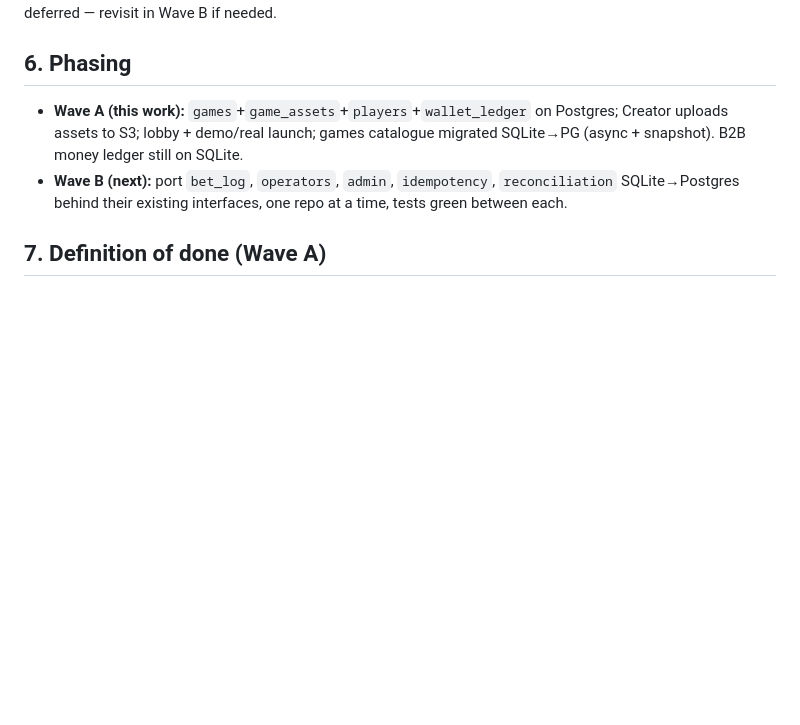
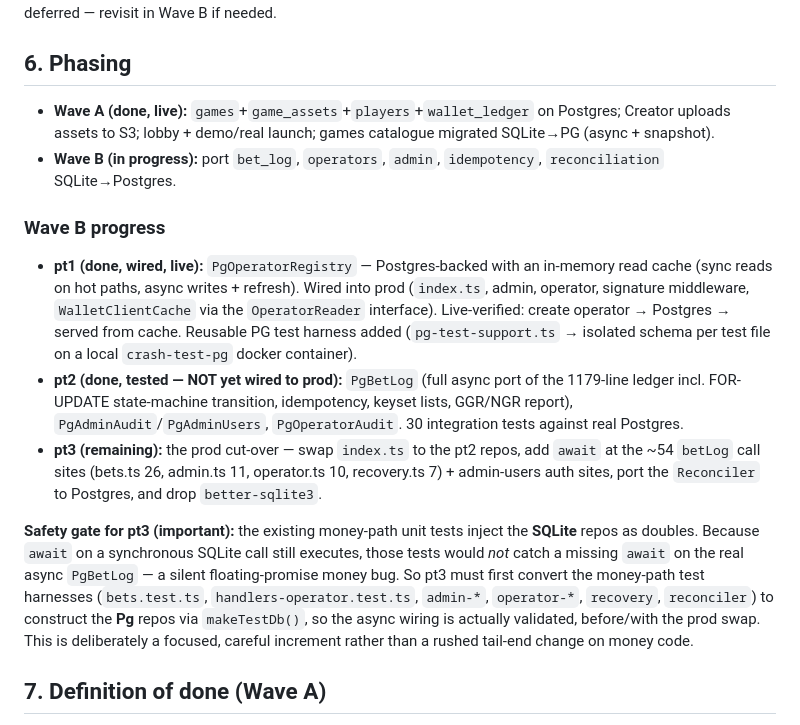
Before and after one commit to Sniffr/crash-game, a Markdown page: doc/plans/2026-08-03-casino-lobby-postgres-s3-design.md, the part around the change. Drawn GitHub-style; blank space fills up the shorter version.

Commit message:
docs(plan): record Wave B progress (pt1 wired, pt2 tested) + pt3 cut-over safety gate

```diff
--- a/doc/plans/2026-08-03-casino-lobby-postgres-s3-design.md
+++ b/doc/plans/2026-08-03-casino-lobby-postgres-s3-design.md
@@ -89,8 +89,16 @@ Hot player session state stays in **RocksDB** (ephemeral cache, not money) for W
 
 ## 6. Phasing
 
-- **Wave A (this work):** `games`+`game_assets`+`players`+`wallet_ledger` on Postgres; Creator uploads assets to S3; lobby + demo/real launch; games catalogue migrated SQLite→PG (async + snapshot). B2B money ledger still on SQLite.
-- **Wave B (next):** port `bet_log`, `operators`, `admin`, `idempotency`, `reconciliation` SQLite→Postgres behind their existing interfaces, one repo at a time, tests green between each.
+- **Wave A (done, live):** `games`+`game_assets`+`players`+`wallet_ledger` on Postgres; Creator uploads assets to S3; lobby + demo/real launch; games catalogue migrated SQLite→PG (async + snapshot).
+- **Wave B (in progress):** port `bet_log`, `operators`, `admin`, `idempotency`, `reconciliation` SQLite→Postgres.
+
+### Wave B progress
+
+- **pt1 (done, wired, live):** `PgOperatorRegistry` — Postgres-backed with an in-memory read cache (sync reads on hot paths, async writes + refresh). Wired into prod (`index.ts`, admin, operator, signature middleware, `WalletClientCache` via the `OperatorReader` interface). Live-verified: create operator → Postgres → served from cache. Reusable PG test harness added (`pg-test-support.ts` → isolated schema per test file on a local `crash-test-pg` docker container).
+- **pt2 (done, tested — NOT yet wired to prod):** `PgBetLog` (full async port of the 1179-line ledger incl. FOR-UPDATE state-machine transition, idempotency, keyset lists, GGR/NGR report), `PgAdminAudit`/`PgAdminUsers`, `PgOperatorAudit`. 30 integration tests against real Postgres.
+- **pt3 (remaining):** the prod cut-over — swap `index.ts` to the pt2 repos, add `await` at the ~54 `betLog` call sites (bets.ts 26, admin.ts 11, operator.ts 10, recovery.ts 7) + admin-users auth sites, port the `Reconciler` to Postgres, and drop `better-sqlite3`.
+
+**Safety gate for pt3 (important):** the existing money-path unit tests inject the **SQLite** repos as doubles. Because `await` on a synchronous SQLite call still executes, those tests would *not* catch a missing `await` on the real async `PgBetLog` — a silent floating-promise money bug. So pt3 must first convert the money-path test harnesses (`bets.test.ts`, `handlers-operator.test.ts`, `admin-*`, `operator-*`, `recovery`, `reconciler`) to construct the **Pg** repos via `makeTestDb()`, so the async wiring is actually validated, before/with the prod swap. This is deliberately a focused, careful increment rather than a rushed tail-end change on money code.
 
 ## 7. Definition of done (Wave A)
 
```
